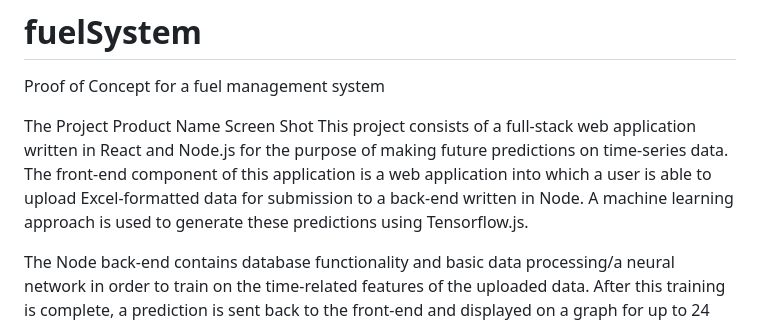
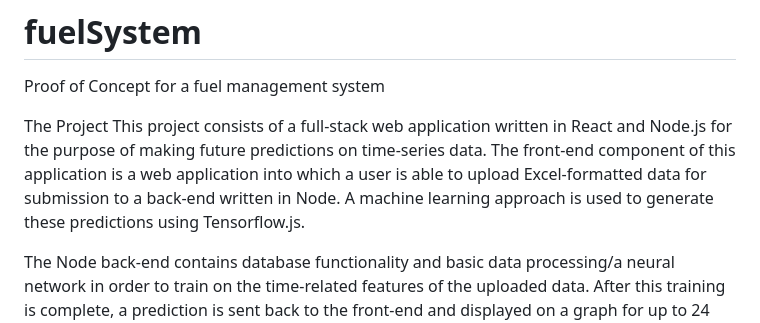
Before and after one commit to hazelsoyeonahn/fuelSystem, a Markdown page: README.md, the part around the change. Rendered like a GitHub page.

```diff
--- a/README.md
+++ b/README.md
@@ -2,7 +2,7 @@
 Proof of Concept for a fuel management system
 
 The Project
-Product Name Screen Shot This project consists of a full-stack web application written in React and Node.js for the purpose of making future predictions on time-series data. The front-end component of this application is a web application into which a user is able to upload Excel-formatted data for submission to a back-end written in Node. A machine learning approach is used to generate these predictions using Tensorflow.js.
+This project consists of a full-stack web application written in React and Node.js for the purpose of making future predictions on time-series data. The front-end component of this application is a web application into which a user is able to upload Excel-formatted data for submission to a back-end written in Node. A machine learning approach is used to generate these predictions using Tensorflow.js.
 
 The Node back-end contains database functionality and basic data processing/a neural network in order to train on the time-related features of the uploaded data. After this training is complete, a prediction is sent back to the front-end and displayed on a graph for up to 24 months. The training parameters of the neural network can be tweaked by the user in the front-end, with the user able to immediately re-train and generate a new prediction.
 
```
